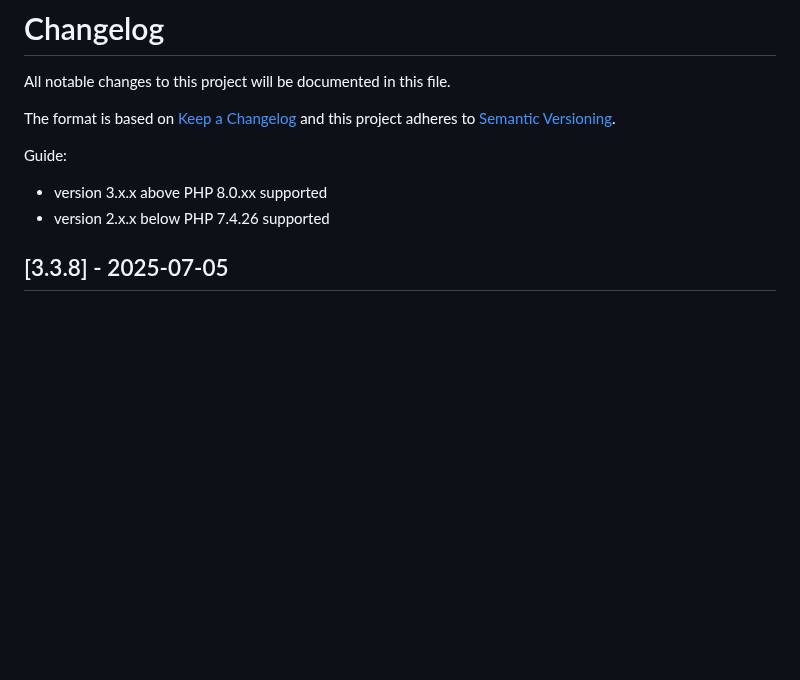
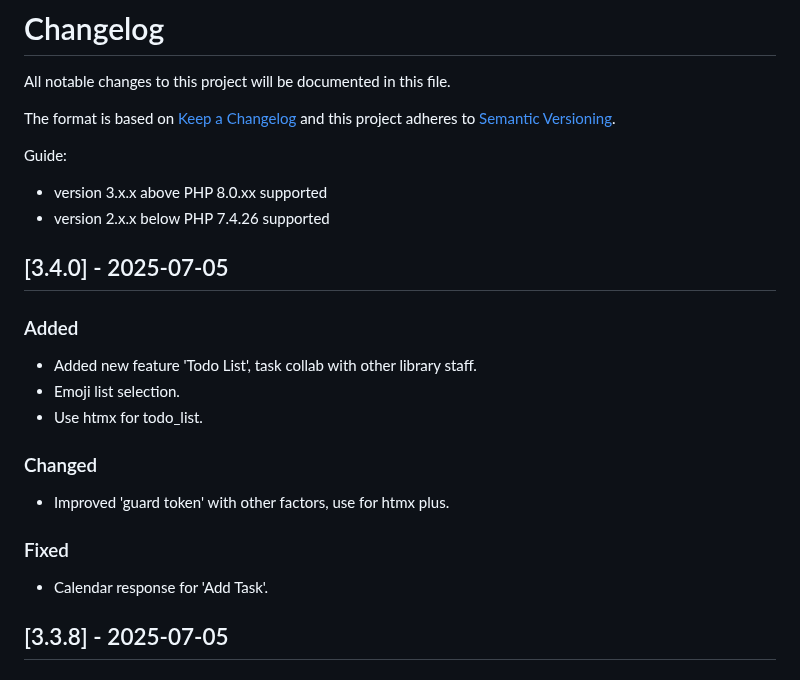
Before and after one commit to dtr-kalfer/burauenbiblio, a Markdown page: CHANGELOG.md, the part around the change. Rendered like a GitHub page; blank space fills up the shorter version.

Commit message:
update: CHANGE3LOG.md preparation for new app.

```diff
--- a/CHANGELOG.md
+++ b/CHANGELOG.md
@@ -8,6 +8,18 @@ and this project adheres to [Semantic Versioning](https://semver.org/).
 Guide:
 - version 3.x.x above PHP 8.0.xx supported
 - version 2.x.x below PHP 7.4.26 supported
+
+## [3.4.0] - 2025-07-05
+### Added
+- Added new feature 'Todo List', task collab with other library staff.
+- Emoji list selection.
+- Use htmx for todo_list.
+
+### Changed
+- Improved 'guard token' with other factors, use for htmx plus.
+
+### Fixed
+- Calendar response for 'Add Task'.
 
 ## [3.3.8] - 2025-07-05
 ### Added
```
